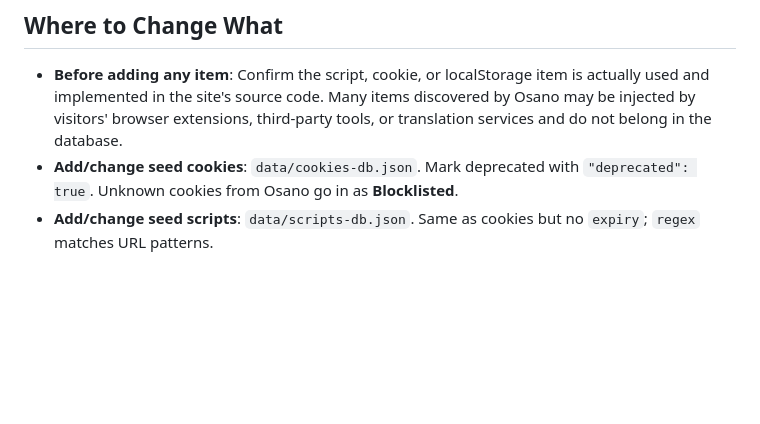
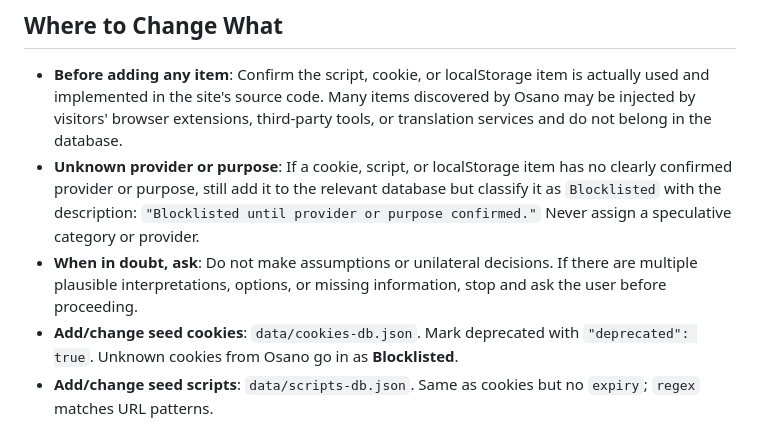
Before and after one commit to sbenhamida-ID/Compliance-Database, a Markdown page: CLAUDE.md, the part around the change. Drawn GitHub-style; blank space fills up the shorter version.

```diff
--- a/CLAUDE.md
+++ b/CLAUDE.md
@@ -47,6 +47,8 @@ Final list = (seed - deleted + modifications) + user items. Seed JSON files are
 ## Where to Change What
 
 - **Before adding any item**: Confirm the script, cookie, or localStorage item is actually used and implemented in the site's source code. Many items discovered by Osano may be injected by visitors' browser extensions, third-party tools, or translation services and do not belong in the database.
+- **Unknown provider or purpose**: If a cookie, script, or localStorage item has no clearly confirmed provider or purpose, still add it to the relevant database but classify it as `Blocklisted` with the description: `"Blocklisted until provider or purpose confirmed."` Never assign a speculative category or provider.
+- **When in doubt, ask**: Do not make assumptions or unilateral decisions. If there are multiple plausible interpretations, options, or missing information, stop and ask the user before proceeding.
 - **Add/change seed cookies**: `data/cookies-db.json`. Mark deprecated with `"deprecated": true`. Unknown cookies from Osano go in as **Blocklisted**.
 - **Add/change seed scripts**: `data/scripts-db.json`. Same as cookies but no `expiry`; `regex` matches URL patterns.
 - **Add/change seed localStorage items**: `data/localstorage-db.json`. Uses `persistence` instead of `expiry`.
```
